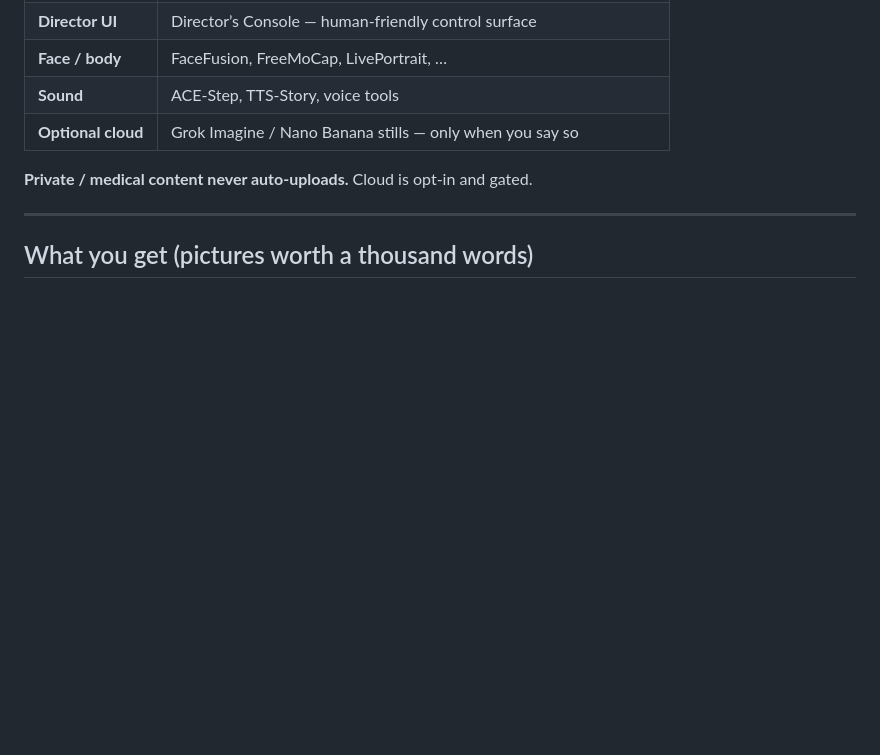
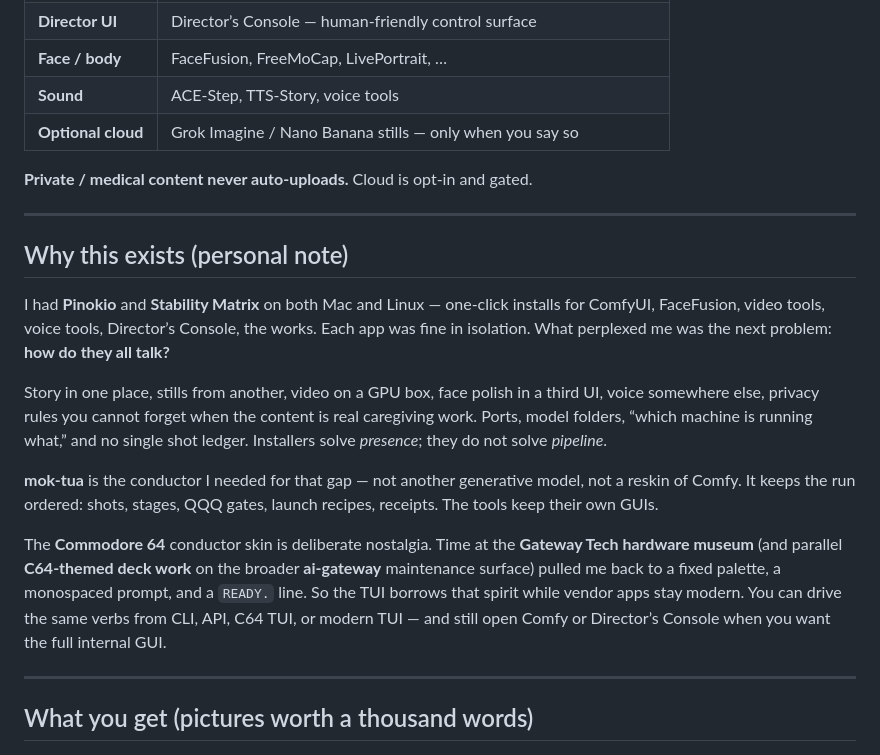
Before and after one commit to the1truedan/mok-tua, a Markdown page: README.md, the part around one of its changes. Rendered like a GitHub page; blank space fills up the shorter version.

```diff
--- a/README.md
+++ b/README.md
@@ -28,6 +28,18 @@ It does **not** replace every app. It is the **conductor**:
 | **Optional cloud** | Grok Imagine / Nano Banana stills — only when you say so |
 
 **Private / medical content never auto-uploads.** Cloud is opt-in and gated.
+
+---
+
+## Why this exists (personal note)
+
+I had **Pinokio** and **Stability Matrix** on both Mac and Linux — one-click installs for ComfyUI, FaceFusion, video tools, voice tools, Director’s Console, the works. Each app was fine in isolation. What perplexed me was the next problem: **how do they all talk?**
+
+Story in one place, stills from another, video on a GPU box, face polish in a third UI, voice somewhere else, privacy rules you cannot forget when the content is real caregiving work. Ports, model folders, “which machine is running what,” and no single shot ledger. Installers solve *presence*; they do not solve *pipeline*.
+
+**mok-tua** is the conductor I needed for that gap — not another generative model, not a reskin of Comfy. It keeps the run ordered: shots, stages, QQQ gates, launch recipes, receipts. The tools keep their own GUIs.
+
+The **Commodore 64** conductor skin is deliberate nostalgia. Time at the **Gateway Tech hardware museum** (and parallel **C64-themed deck work** on the broader **ai-gateway** maintenance surface) pulled me back to a fixed palette, a monospaced prompt, and a `READY.` line. So the TUI borrows that spirit while vendor apps stay modern. You can drive the same verbs from CLI, API, C64 TUI, or modern TUI — and still open Comfy or Director’s Console when you want the full internal GUI.
 
 ---
 
```
Also changed, not shown: other parts of README.md (+16 -2 lines), CHANGELOG.md (+7 -0 lines), docs/ASSETS.md (+3 -1 lines), docs/assets/products-capabilities.jpg, docs/assets/products-capabilities.png (added), 1 other file.
